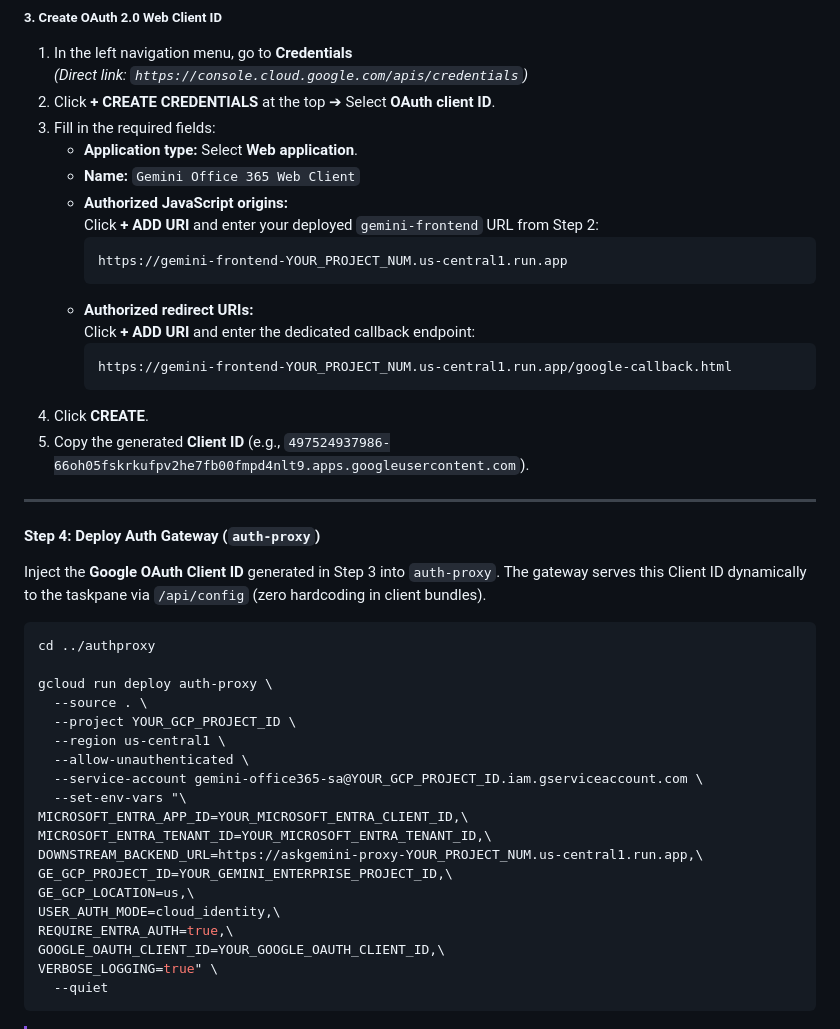
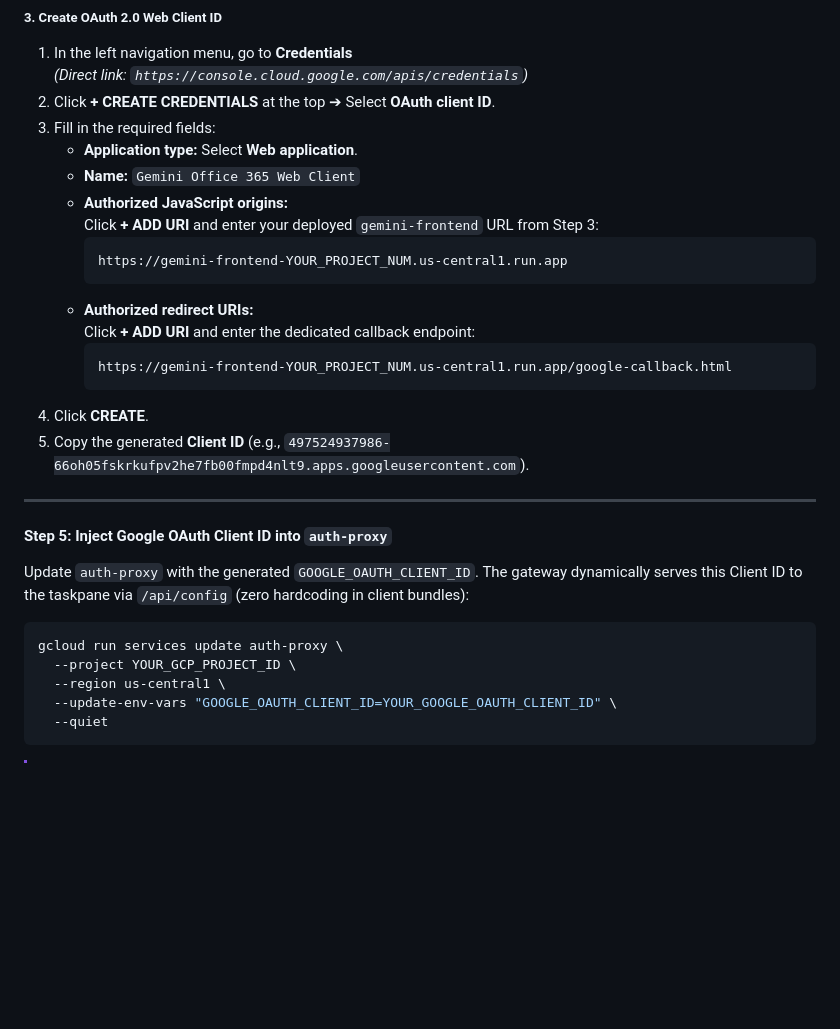
Before and after one commit to guruvittal/gemini-for-office-365, a Markdown page: DEPLOYMENT_INSTRUCTIONS.md, the part around one of its changes. Rendered like a GitHub page; blank space fills up the shorter version.

````diff
--- a/DEPLOYMENT_INSTRUCTIONS.md
+++ b/DEPLOYMENT_INSTRUCTIONS.md
@@ -453,7 +491,7 @@ flowchart LR
    - **Application type:** Select **Web application**.
    - **Name:** `Gemini Office 365 Web Client`
    - **Authorized JavaScript origins:**
-     Click **+ ADD URI** and enter your deployed `gemini-frontend` URL from Step 2:
+     Click **+ ADD URI** and enter your deployed `gemini-frontend` URL from Step 3:
      ```text
      https://gemini-frontend-YOUR_PROJECT_NUM.us-central1.run.app
      ```
@@ -467,28 +505,15 @@ flowchart LR
 
 ---
 
-#### Step 4: Deploy Auth Gateway (`auth-proxy`)
-Inject the **Google OAuth Client ID** generated in Step 3 into `auth-proxy`. The gateway serves this Client ID dynamically to the taskpane via `/api/config` (zero hardcoding in client bundles).
+#### Step 5: Inject Google OAuth Client ID into `auth-proxy`
+
+Update `auth-proxy` with the generated `GOOGLE_OAUTH_CLIENT_ID`. The gateway dynamically serves this Client ID to the taskpane via `/api/config` (zero hardcoding in client bundles):
 
 ```bash
-cd ../authproxy
-
-gcloud run deploy auth-proxy \
-  --source . \
+gcloud run services update auth-proxy \
   --project YOUR_GCP_PROJECT_ID \
   --region us-central1 \
-  --allow-unauthenticated \
-  --service-account gemini-office365-sa@YOUR_GCP_PROJECT_ID.iam.gserviceaccount.com \
-  --set-env-vars "\
-MICROSOFT_ENTRA_APP_ID=YOUR_MICROSOFT_ENTRA_CLIENT_ID,\
-MICROSOFT_ENTRA_TENANT_ID=YOUR_MICROSOFT_ENTRA_TENANT_ID,\
-DOWNSTREAM_BACKEND_URL=https://askgemini-proxy-YOUR_PROJECT_NUM.us-central1.run.app,\
-GE_GCP_PROJECT_ID=YOUR_GEMINI_ENTERPRISE_PROJECT_ID,\
-GE_GCP_LOCATION=us,\
-USER_AUTH_MODE=cloud_identity,\
-REQUIRE_ENTRA_AUTH=true,\
-GOOGLE_OAUTH_CLIENT_ID=YOUR_GOOGLE_OAUTH_CLIENT_ID,\
-VERBOSE_LOGGING=true" \
+  --update-env-vars "GOOGLE_OAUTH_CLIENT_ID=YOUR_GOOGLE_OAUTH_CLIENT_ID" \
   --quiet
 ```
 
````
Also changed, not shown: other parts of DEPLOYMENT_INSTRUCTIONS.md (+57 -19 lines).
